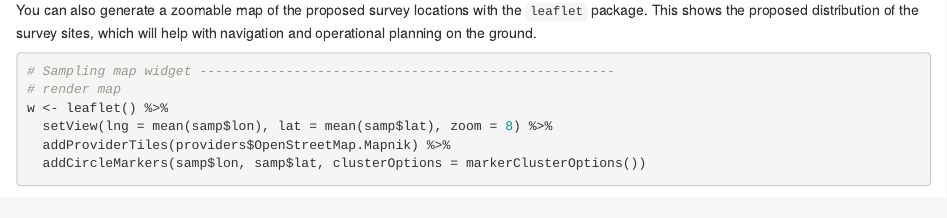
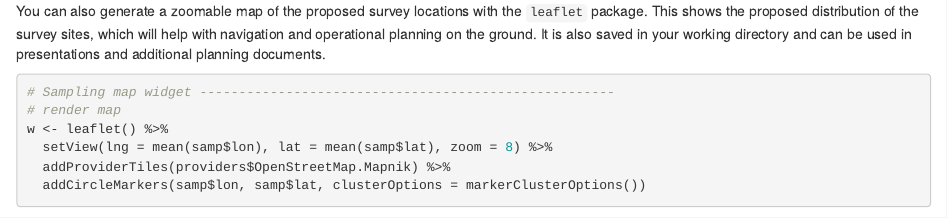
Before and after one commit to mgwalsh/Notebooks, an R Markdown document (RwaSIS_cropland_sample.Rmd): the page in a window 1100 px wide, from 4430 px down before the commit and from 4440 px down after it, so that both start at the same text. Rendered offline with R 4.5, knitr and Pandoc, with nearby package versions; some code elsewhere in the file could not run offline; a font, style sheet, LaTeX package, included part or bibliography that could not be used is replaced or left out.

Commit message:
RwaSIS cropland sampling frame

````diff
--- a/RwaSIS_cropland_sample.Rmd
+++ b/RwaSIS_cropland_sample.Rmd
@@ -115,12 +115,13 @@ write.csv(samp, "RW_cropland_sample.csv", row.names = F)
 ```
 
 This is the corresponding output data frame `samp` of the proposed sampling locations with their corresponding lon/lat coordinates, which can be sorted by various administrative units and/or `GID`. The data frame is also written as a csv file `RW_cropland_sample.csv` into your working directory, which you can use as waypoint input to a GPS (see e.g: [GPSBabel](https://www.gpsbabel.org)) for in-the-field navigation.
+
 \
 ```{r, echo=FALSE}
 datatable(samp)
 ```
 \
-You can also generate a zoomable map of the proposed survey locations with the `leaflet` package. This shows the proposed distribution of the survey sites, which will help with navigation and operational planning on the ground.
+You can also generate a zoomable map of the proposed survey locations with the `leaflet` package. This shows the proposed distribution of the survey sites, which will help with navigation and operational planning on the ground. It is also saved in your working directory and can be used in presentations and additional planning documents.
 
 ```{r}
 # Sampling map widget -----------------------------------------------------
````
